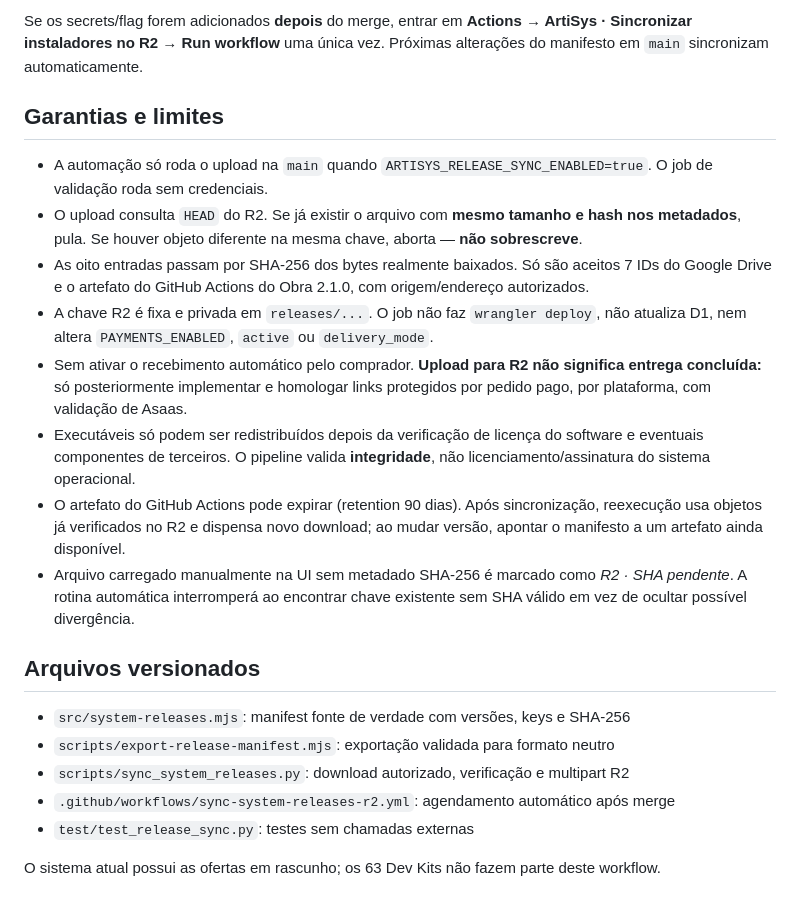
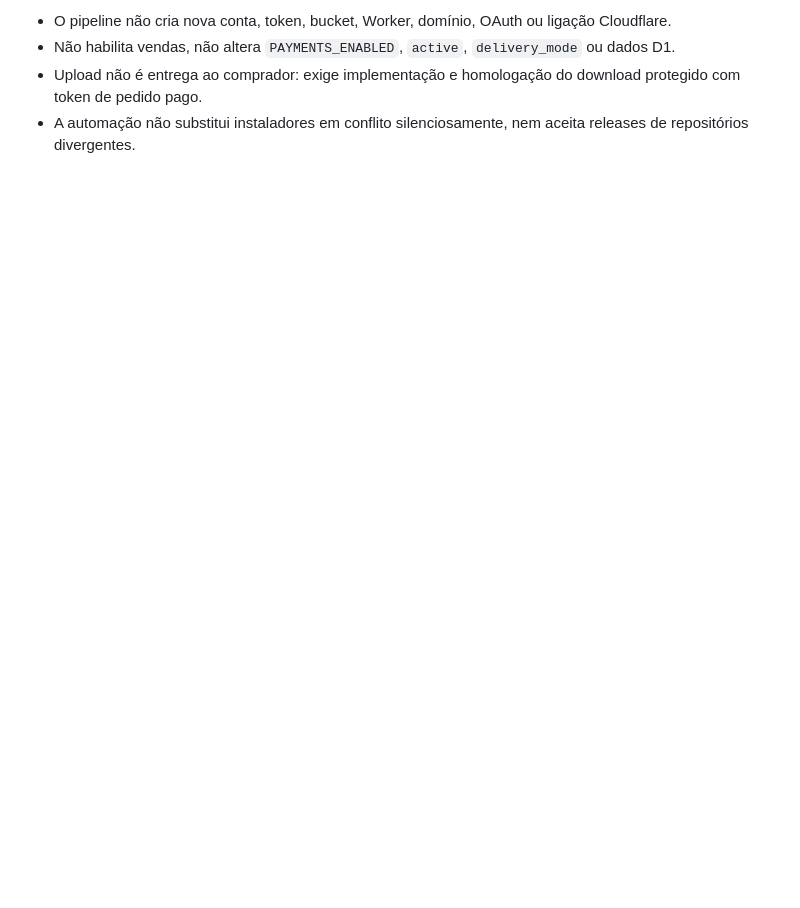
Before and after one commit to nutricionistaalmeidavh-spec/pagamentos-artisys, a Markdown page: docs/SYNC_SISTEMAS_R2_AUTOMATICO.md, the part around one of its changes. GitHub-like rendering; blank space fills up the shorter version.

```diff
--- a/docs/SYNC_SISTEMAS_R2_AUTOMATICO.md
+++ b/docs/SYNC_SISTEMAS_R2_AUTOMATICO.md
@@ -36,23 +39,5 @@ Usar nome **real** do bucket Cloudflare, que não está fixado em `wrangler.json
 
-Se os secrets/flag forem adicionados **depois** do merge, entrar em **Actions → ArtiSys · Sincronizar instaladores no R2 → Run workflow** uma única vez. Próximas alterações do manifesto em `main` sincronizam automaticamente.
-
-## Garantias e limites
-
-- A automação só roda o upload na `main` quando `ARTISYS_RELEASE_SYNC_ENABLED=true`. O job de validação roda sem credenciais.
-- O upload consulta `HEAD` do R2. Se já existir o arquivo com **mesmo tamanho e hash nos metadados**, pula. Se houver objeto diferente na mesma chave, aborta — **não sobrescreve**.
-- As oito entradas passam por SHA-256 dos bytes realmente baixados. Só são aceitos 7 IDs do Google Drive e o artefato do GitHub Actions do Obra 2.1.0, com origem/endereço autorizados.
-- A chave R2 é fixa e privada em `releases/...`. O job não faz `wrangler deploy`, não atualiza D1, nem altera `PAYMENTS_ENABLED`, `active` ou `delivery_mode`.
-- Sem ativar o recebimento automático pelo comprador. **Upload para R2 não significa entrega concluída:** só posteriormente implementar e homologar links protegidos por pedido pago, por plataforma, com validação de Asaas.
-- Executáveis só podem ser redistribuídos depois da verificação de licença do software e eventuais componentes de terceiros. O pipeline valida **integridade**, não licenciamento/assinatura do sistema operacional.
-- O artefato do GitHub Actions pode expirar (retention 90 dias). Após sincronização, reexecução usa objetos já verificados no R2 e dispensa novo download; ao mudar versão, apontar o manifesto a um artefato ainda disponível.
-- Arquivo carregado manualmente na UI sem metadado SHA-256 é marcado como *R2 · SHA pendente*. A rotina automática interromperá ao encontrar chave existente sem SHA válido em vez de ocultar possível divergência.
-
-## Arquivos versionados
-
-- `src/system-releases.mjs`: manifest fonte de verdade com versões, keys e SHA-256
-- `scripts/export-release-manifest.mjs`: exportação validada para formato neutro
-- `scripts/sync_system_releases.py`: download autorizado, verificação e multipart R2
-- `.github/workflows/sync-system-releases-r2.yml`: agendamento automático após merge
-- `test/test_release_sync.py`: testes sem chamadas externas
-
-O sistema atual possui as ofertas em rascunho; os 63 Dev Kits não fazem parte deste workflow.
+- O pipeline não cria nova conta, token, bucket, Worker, domínio, OAuth ou ligação Cloudflare.
+- Não habilita vendas, não altera `PAYMENTS_ENABLED`, `active`, `delivery_mode` ou dados D1.
+- Upload não é entrega ao comprador: exige implementação e homologação do download protegido com token de pedido pago.
+- A automação não substitui instaladores em conflito silenciosamente, nem aceita releases de repositórios divergentes.
```
Also changed, not shown: other parts of docs/SYNC_SISTEMAS_R2_AUTOMATICO.md (+25 -22 lines).
